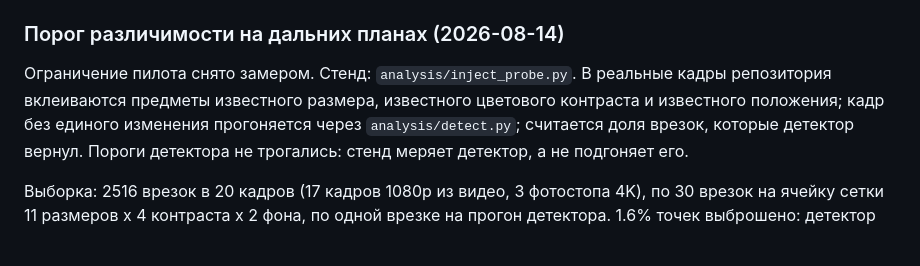
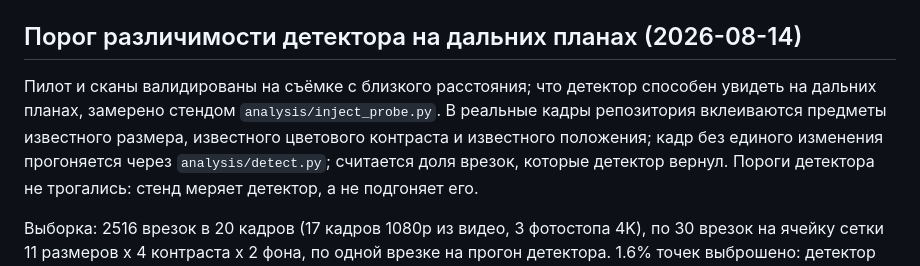
Before and after one commit to ClemenceChee/alp-finder, a Markdown page: docs/video-analysis.md, the part around the change. GitHub-like rendering; blank space fills up the shorter version.

Commit message:
docs: раздел порога различимости — отдельная секция, привязка к актуальному тексту пилота
Co-authored-by: Cursor <cursoragent@cursor.com>

```diff
--- a/docs/video-analysis.md
+++ b/docs/video-analysis.md
@@ -201,11 +201,12 @@ DEM-трассировка (SRTM 30 м, кэш `analysis/pilot/dem-cache.json`,
 проверка на эталонах, поведение на известных ложных срабатываниях и пределы
 калибровки на пяти предметах: `docs/colour-signatures.md`.
 
-### Порог различимости на дальних планах (2026-08-14)
+## Порог различимости детектора на дальних планах (2026-08-14)
 
-Ограничение пилота снято замером. Стенд: `analysis/inject_probe.py`. В реальные
-кадры репозитория вклеиваются предметы известного размера, известного цветового
-контраста и известного положения; кадр без единого изменения прогоняется через
+Пилот и сканы валидированы на съёмке с близкого расстояния; что детектор
+способен увидеть на дальних планах, замерено стендом `analysis/inject_probe.py`.
+В реальные кадры репозитория вклеиваются предметы известного размера, известного
+цветового контраста и известного положения; кадр без единого изменения прогоняется через
 `analysis/detect.py`; считается доля врезок, которые детектор вернул. Пороги
 детектора не трогались: стенд меряет детектор, а не подгоняет его.
 
```
